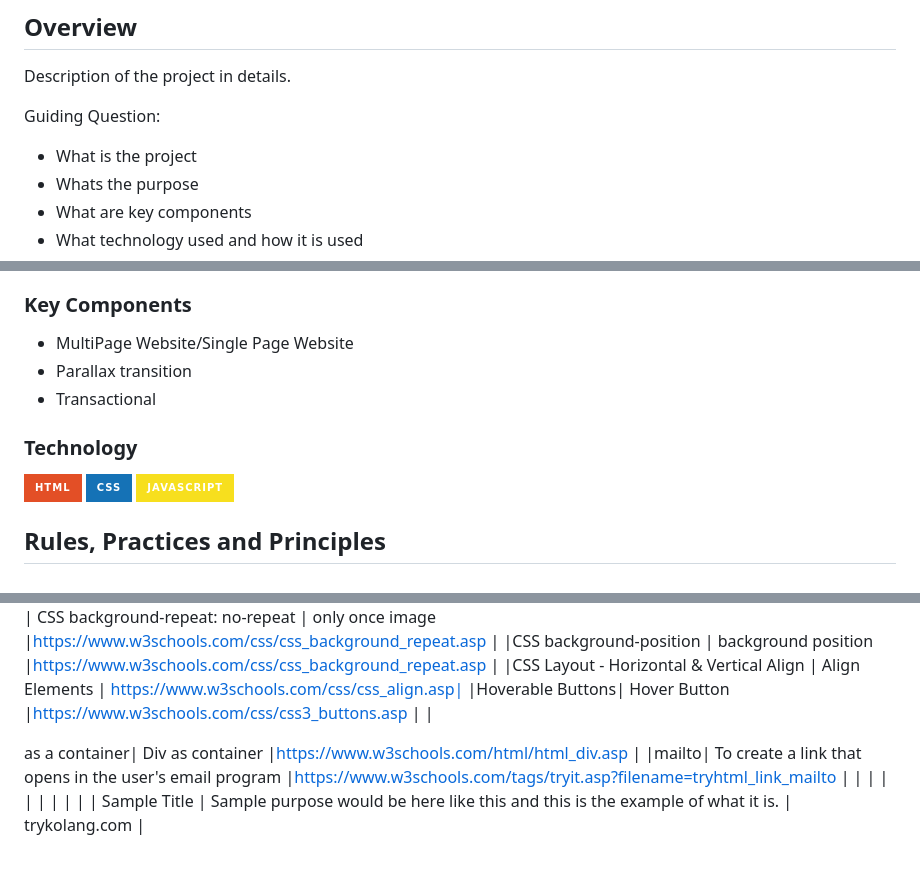
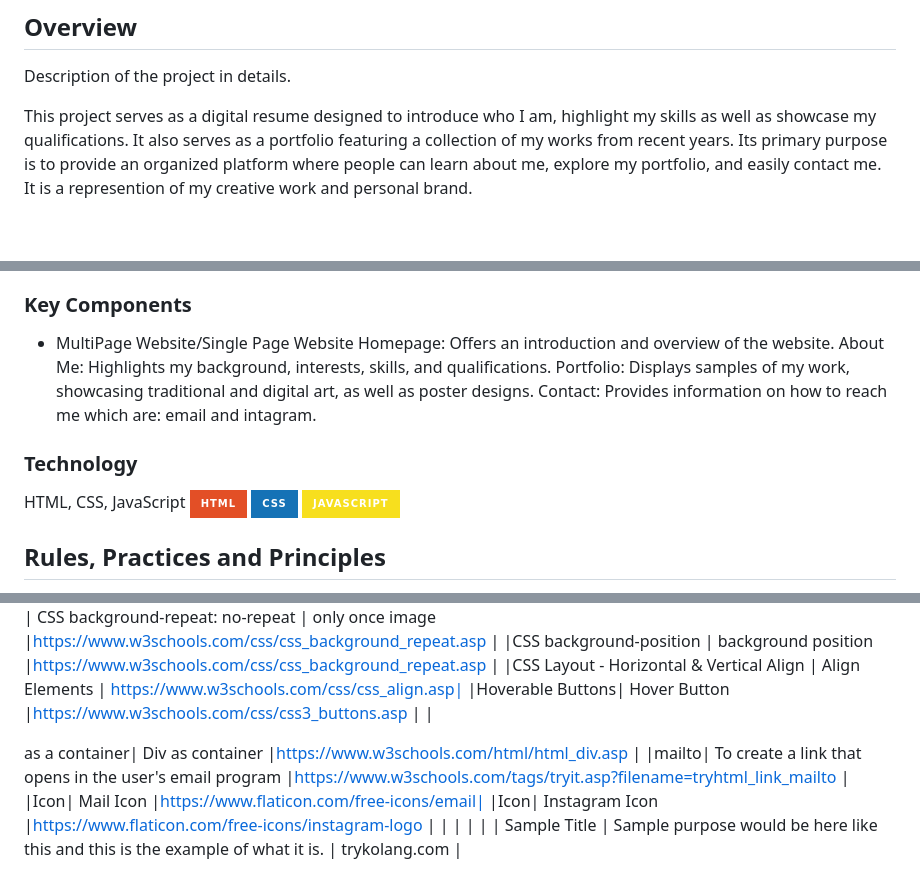
Before and after one commit to andreadeasis/WD-WEBSITE-TD21, a Markdown page: readme.md, 3 parts joined by grey strips. Drawn GitHub-style; badges without logos; blank space fills up the shorter version.

```diff
--- a/readme.md
+++ b/readme.md
@@ -59,10 +59,6 @@ andreadeasis2
 <!-- The following are just sample -->
 Description of the project in details.
 
-Guiding Question:
-- What is the project
-- Whats the purpose
-- What are key components
-- What technology used and how it is used
+This project serves as a digital resume designed to introduce who I am, highlight my skills as well as showcase my qualifications. It also serves as a portfolio featuring a collection of my works from recent years. Its primary purpose is to provide an organized platform where people can learn about me, explore my portfolio, and easily contact me. It is a represention of my creative work and personal brand.
 
 ### Key Components
@@ -71,9 +65,14 @@ Guiding Question:
 - MultiPage Website/Single Page Website
-- Parallax transition
-- Transactional
+Homepage: Offers an introduction and overview of the website.
+About Me: Highlights my background, interests, skills, and qualifications.
+Portfolio: Displays samples of my work, showcasing traditional and digital art, as well as poster designs.
+Contact: Provides information on how to reach me which are: email and intagram.
+
+
 
 ### Technology
 <!-- TODO: List of Technology Used -->
+HTML, CSS, JavaScript
 ![HTML](https://img.shields.io/badge/HTML-E34F26?style=for-the-badge&logo=html5&logoColor=white)
 ![CSS](https://img.shields.io/badge/CSS-1572B6?style=for-the-badge&logo=css3&logoColor=white)
 ![JavaScript](https://img.shields.io/badge/JavaScript-F7DF1E?style=for-the-badge&logo=javascript&logoColor=white)
@@ -124,6 +123,7 @@ WD-ProjectName
 |Hoverable Buttons| Hover Button |https://www.w3schools.com/css/css3_buttons.asp |
 |<div> as a container| Div as container |https://www.w3schools.com/html/html_div.asp |
 |mailto| To create a link that opens in the user's email program |https://www.w3schools.com/tags/tryit.asp?filename=tryhtml_link_mailto |
-|  |  | |
+|Icon| Mail Icon |https://www.flaticon.com/free-icons/email|
+|Icon| Instagram Icon |https://www.flaticon.com/free-icons/instagram-logo |
 |  |  | |
 | Sample Title | Sample purpose would be here like this and this is the example of what it is. | trykolang.com |
```
Also changed, not shown: other parts of readme.md (+0 -2 lines).
